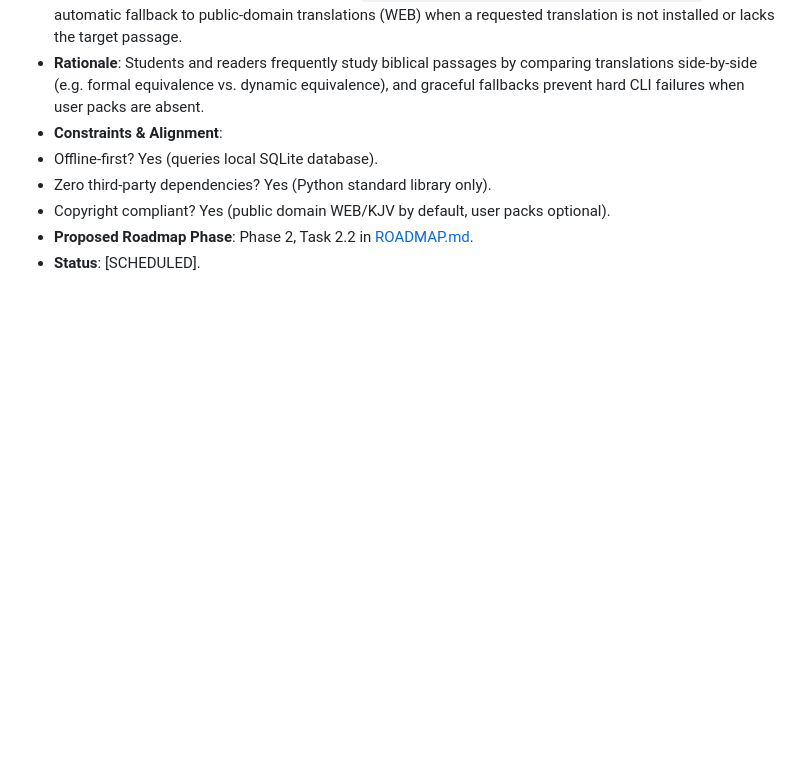
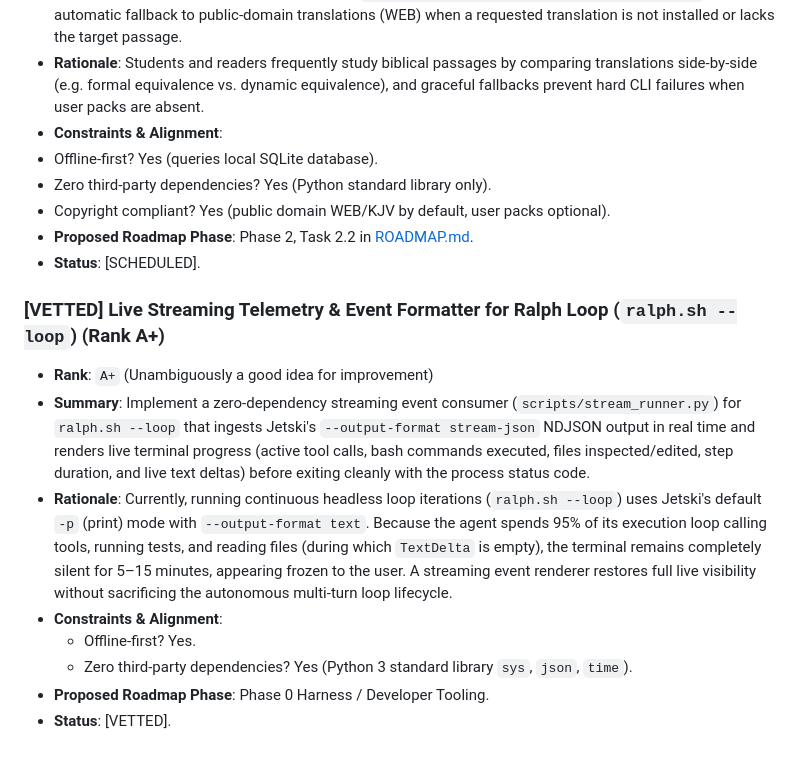
Before and after one commit to mrmarkwell/bible, a Markdown page: IDEAS.md, the part around the change. GitHub-like rendering; blank space fills up the shorter version.

Commit message:
docs(ideas): record live streaming telemetry idea for ralph loop

```diff
--- a/IDEAS.md
+++ b/IDEAS.md
@@ -207,3 +207,13 @@ Ideas can be added directly by the repository owner or generated during interact
 - Copyright compliant? Yes (public domain WEB/KJV by default, user packs optional).
 - **Proposed Roadmap Phase**: Phase 2, Task 2.2 in [ROADMAP.md](file:///usr/local/google/home/markwell/personal_dev/bible/ROADMAP.md).
 - **Status**: [SCHEDULED].
+
+### [VETTED] Live Streaming Telemetry & Event Formatter for Ralph Loop (`ralph.sh --loop`) (Rank A+)
+- **Rank**: `A+` (Unambiguously a good idea for improvement)
+- **Summary**: Implement a zero-dependency streaming event consumer (`scripts/stream_runner.py`) for `ralph.sh --loop` that ingests Jetski's `--output-format stream-json` NDJSON output in real time and renders live terminal progress (active tool calls, bash commands executed, files inspected/edited, step duration, and live text deltas) before exiting cleanly with the process status code.
+- **Rationale**: Currently, running continuous headless loop iterations (`ralph.sh --loop`) uses Jetski's default `-p` (print) mode with `--output-format text`. Because the agent spends 95% of its execution loop calling tools, running tests, and reading files (during which `TextDelta` is empty), the terminal remains completely silent for 5–15 minutes, appearing frozen to the user. A streaming event renderer restores full live visibility without sacrificing the autonomous multi-turn loop lifecycle.
+- **Constraints & Alignment**:
+  - Offline-first? Yes.
+  - Zero third-party dependencies? Yes (Python 3 standard library `sys`, `json`, `time`).
+- **Proposed Roadmap Phase**: Phase 0 Harness / Developer Tooling.
+- **Status**: [VETTED].
```
